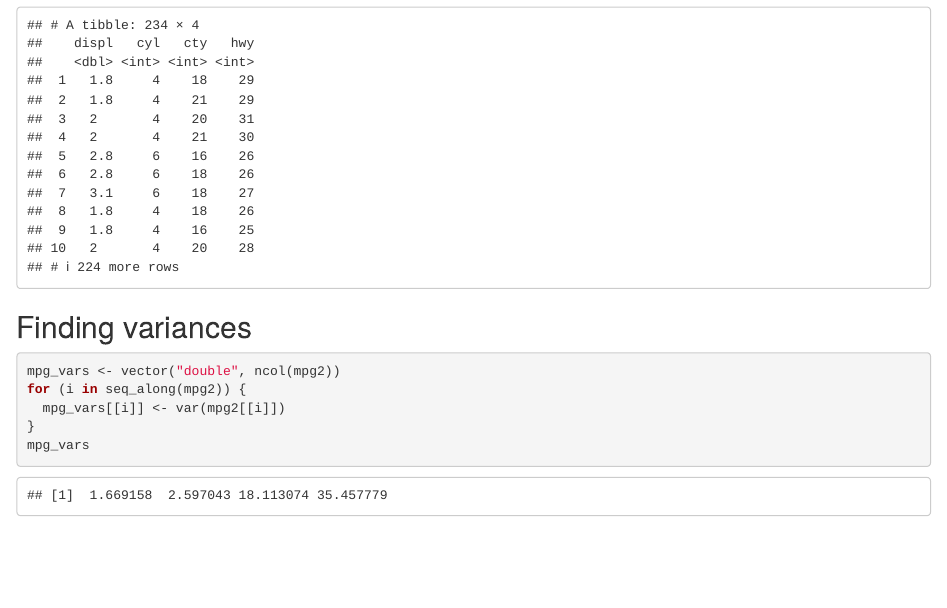
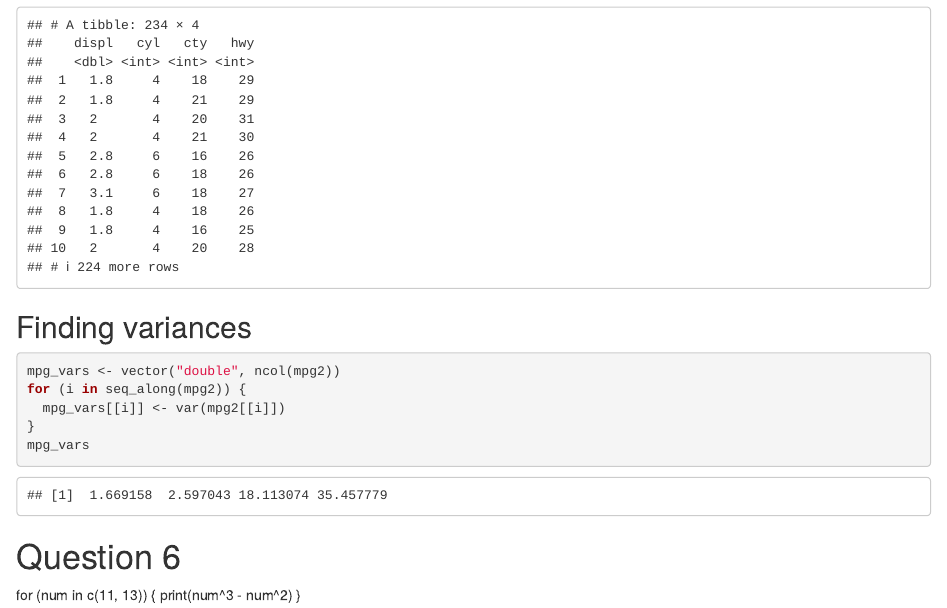
Before and after one commit to emmenta/data_science, an R Markdown document (Homework2_Week3/Homework2_Week3.Rmd): the page in a window 1100 px wide, from 1710 px down. Rendered offline with R 4.5, knitr and Pandoc, with nearby package versions.

Commit message:
Update Homework2_Week3.Rmd

````diff
--- a/Homework2_Week3/Homework2_Week3.Rmd
+++ b/Homework2_Week3/Homework2_Week3.Rmd
@@ -70,3 +70,9 @@ for (i in seq_along(mpg2)) {
 }
 mpg_vars
 ```
+
+# Question 6
+
+for (num in c(11, 13)) {
+  print(num^3 - num^2)
+}
````
